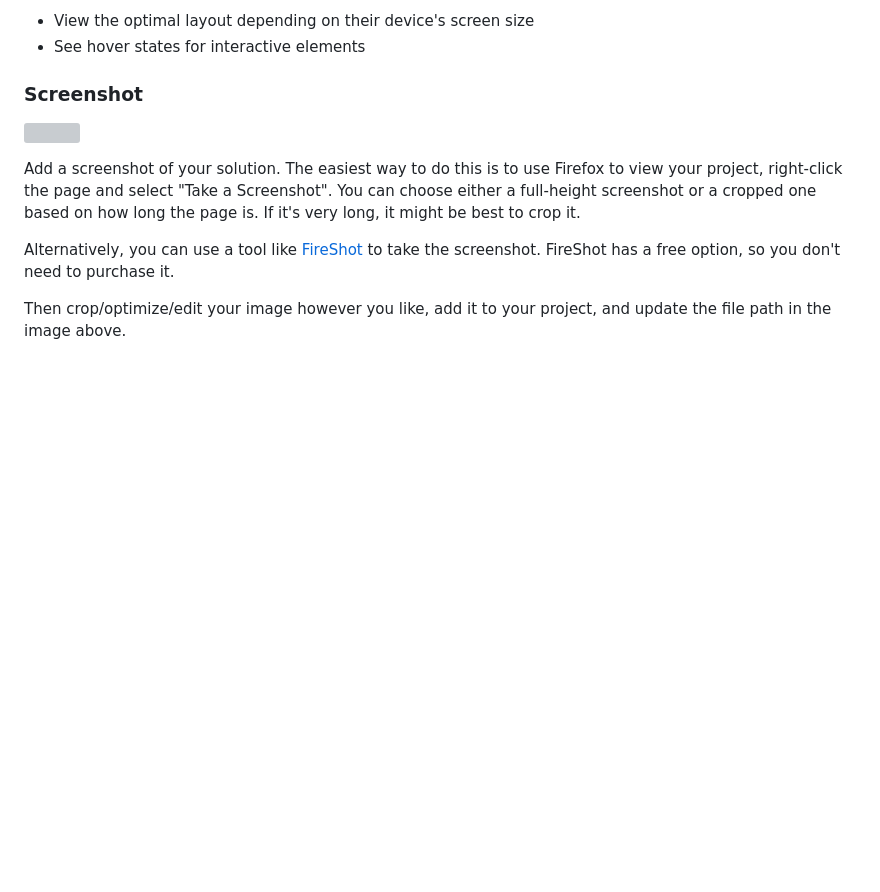
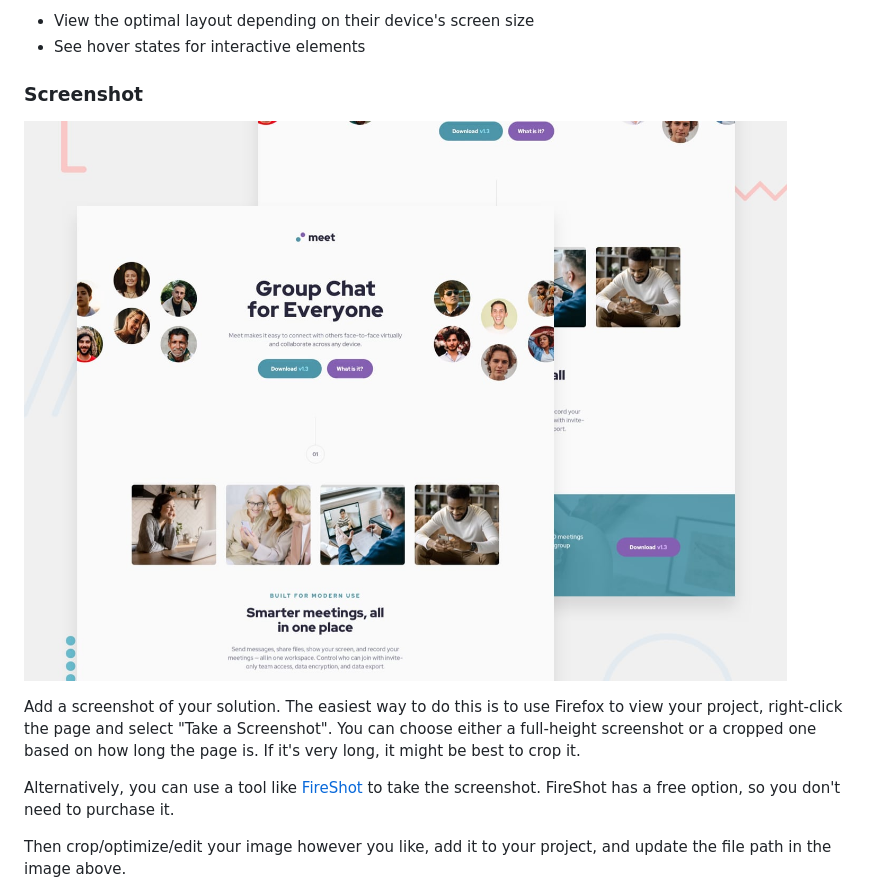
Before and after one commit to HackMort/Meet-Landing-FrontEnd-Mentor, a Markdown page: README.md, the part around the change. GitHub-like rendering; pictures changed too: preview.jpg (added); blank space fills up the shorter version; grey boxes are pictures that could not be loaded.

```diff
--- a/README.md
+++ b/README.md
@@ -29,7 +29,7 @@ Users should be able to:
 
 ### Screenshot
 
-![](./screenshot.jpg)
+![](./preview.jpg)
 
 Add a screenshot of your solution. The easiest way to do this is to use Firefox to view your project, right-click the page and select "Take a Screenshot". You can choose either a full-height screenshot or a cropped one based on how long the page is. If it's very long, it might be best to crop it.
 
```
